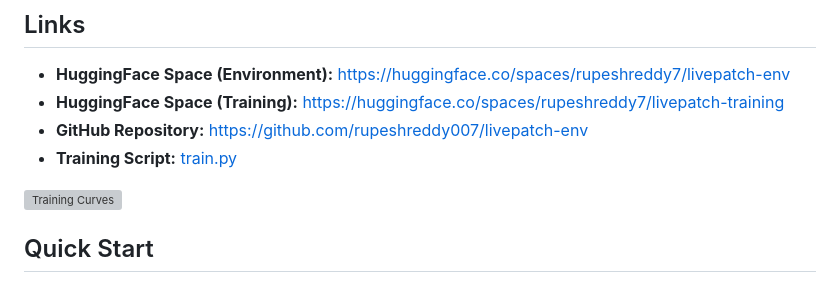
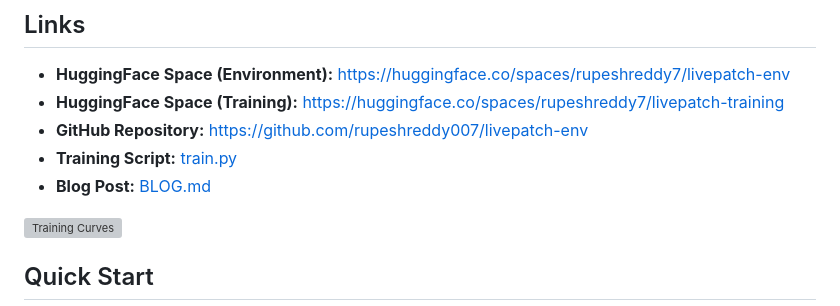
Before and after one commit to rupeshreddy007/livepatch-env, a Markdown page: README.md, the part around the change. GitHub-like rendering; grey boxes are pictures that could not be loaded.

Commit message:
Add blog link to README

```diff
--- a/README.md
+++ b/README.md
@@ -127,6 +127,7 @@ Trained **Qwen2.5-1.5B-Instruct** with GRPO on A100 GPU using Unsloth + QLoRA (4
 - **HuggingFace Space (Training):** [https://huggingface.co/spaces/rupeshreddy7/livepatch-training](https://huggingface.co/spaces/rupeshreddy7/livepatch-training)
 - **GitHub Repository:** [https://github.com/rupeshreddy007/livepatch-env](https://github.com/rupeshreddy007/livepatch-env)
 - **Training Script:** [train.py](https://huggingface.co/spaces/rupeshreddy7/livepatch-training/blob/main/train.py)
+- **Blog Post:** [BLOG.md](BLOG.md)
 
 ![Training Curves](training/training_curves.png)
 
```
